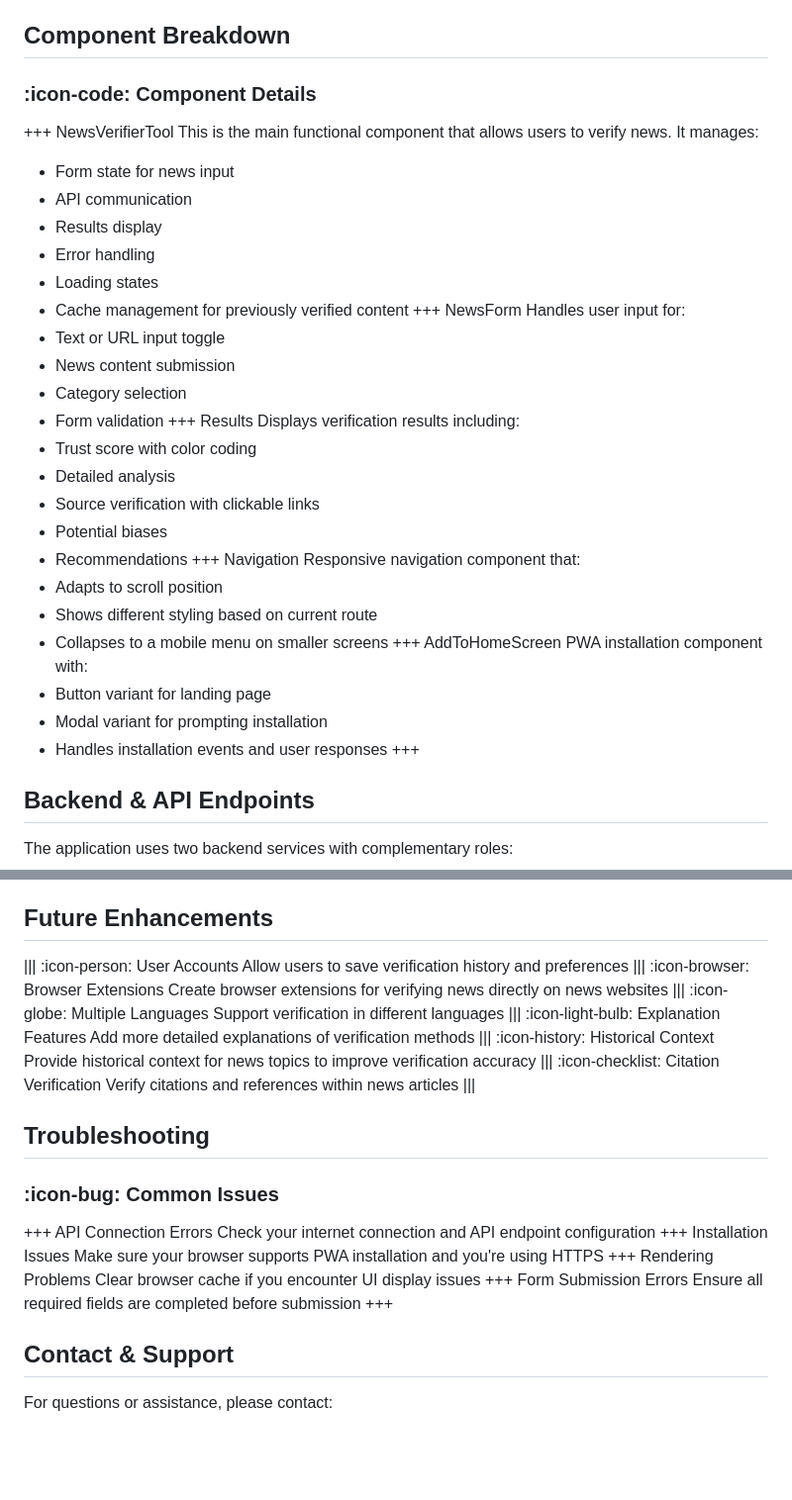
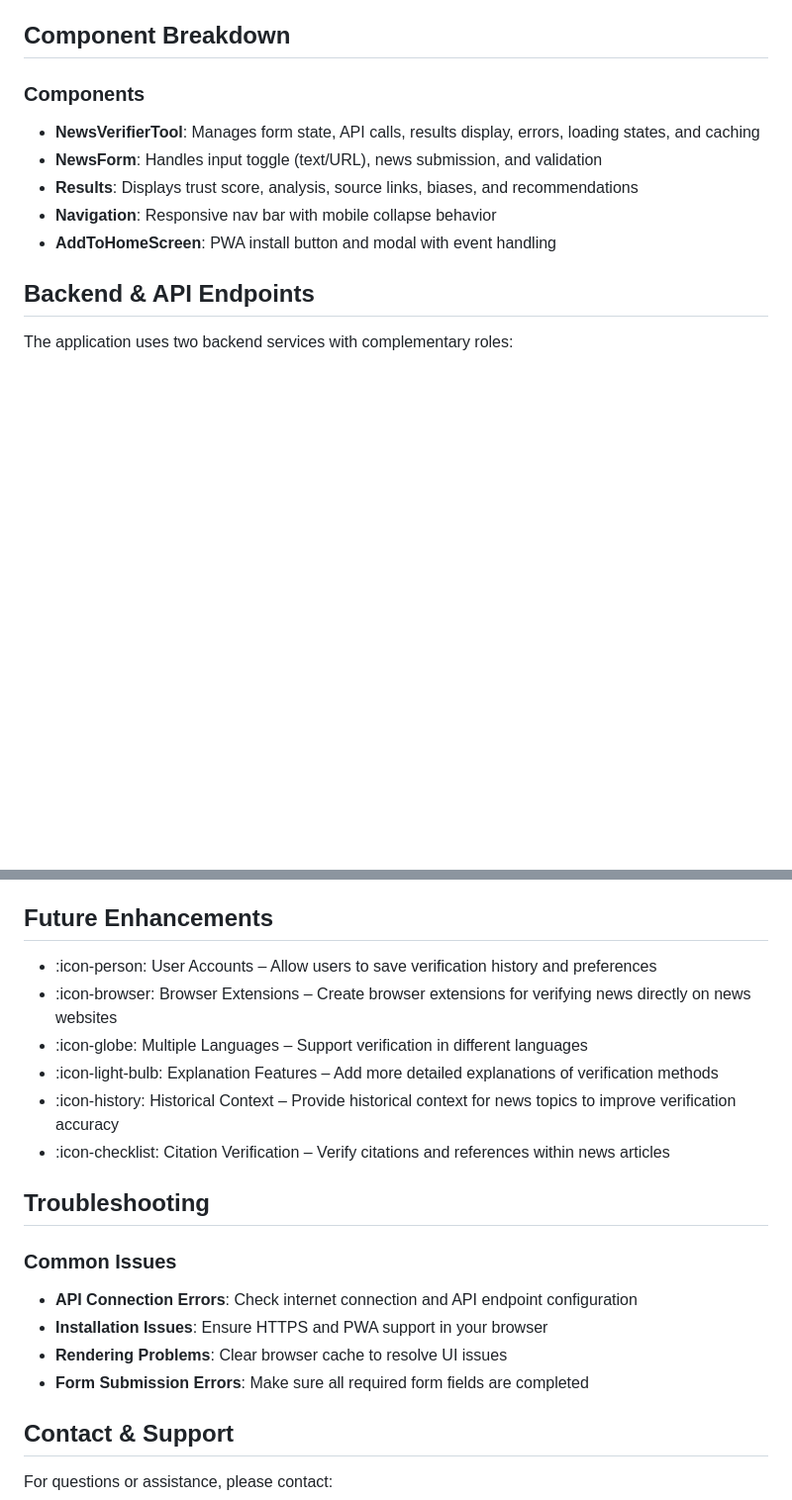
Before and after one commit to 0xarchit/Docs-Hosting, a Markdown page: FakeNews.md, 2 parts joined by grey strips. Shown: that part at 99% size. Drawn GitHub-style; blank space fills up the shorter version.

Commit message:
Refactor component breakdown in FakeNews.md for clarity and conciseness

```diff
--- a/FakeNews.md
+++ b/FakeNews.md
@@ -144,40 +144,13 @@ The functional page where users can submit news for verification.
 
 ## Component Breakdown
 
-### :icon-code: Component Details
+### Components
 
-+++ NewsVerifierTool
-This is the main functional component that allows users to verify news. It manages:
-- Form state for news input
-- API communication
-- Results display
-- Error handling
-- Loading states
-- Cache management for previously verified content
-+++ NewsForm
-Handles user input for:
-- Text or URL input toggle
-- News content submission
-- Category selection
-- Form validation
-+++ Results
-Displays verification results including:
-- Trust score with color coding
-- Detailed analysis
-- Source verification with clickable links
-- Potential biases
-- Recommendations
-+++ Navigation
-Responsive navigation component that:
-- Adapts to scroll position
-- Shows different styling based on current route
-- Collapses to a mobile menu on smaller screens
-+++ AddToHomeScreen
-PWA installation component with:
-- Button variant for landing page
-- Modal variant for prompting installation
-- Handles installation events and user responses
-+++
+- **NewsVerifierTool**: Manages form state, API calls, results display, errors, loading states, and caching
+- **NewsForm**: Handles input toggle (text/URL), news submission, and validation
+- **Results**: Displays trust score, analysis, source links, biases, and recommendations
+- **Navigation**: Responsive nav bar with mobile collapse behavior
+- **AddToHomeScreen**: PWA install button and modal with event handling
 
 ## Backend & API Endpoints
 
@@ -409,34 +382,21 @@ fake-news-detector/
 :icon-gear: **Build Optimization**: Production builds are optimized for size and performance
 
 ## Future Enhancements
-
-||| :icon-person: User Accounts
-Allow users to save verification history and preferences
-||| :icon-browser: Browser Extensions
-Create browser extensions for verifying news directly on news websites
-||| :icon-globe: Multiple Languages
-Support verification in different languages
-||| :icon-light-bulb: Explanation Features
-Add more detailed explanations of verification methods
-||| :icon-history: Historical Context
-Provide historical context for news topics to improve verification accuracy
-||| :icon-checklist: Citation Verification
-Verify citations and references within news articles
-|||
+- :icon-person: User Accounts – Allow users to save verification history and preferences
+- :icon-browser: Browser Extensions – Create browser extensions for verifying news directly on news websites
+- :icon-globe: Multiple Languages – Support verification in different languages
+- :icon-light-bulb: Explanation Features – Add more detailed explanations of verification methods
+- :icon-history: Historical Context – Provide historical context for news topics to improve verification accuracy
+- :icon-checklist: Citation Verification – Verify citations and references within news articles
 
 ## Troubleshooting
 
-### :icon-bug: Common Issues
+### Common Issues
 
-+++ API Connection Errors
-Check your internet connection and API endpoint configuration
-+++ Installation Issues
-Make sure your browser supports PWA installation and you're using HTTPS
-+++ Rendering Problems
-Clear browser cache if you encounter UI display issues
-+++ Form Submission Errors
-Ensure all required fields are completed before submission
-+++
+- **API Connection Errors**: Check internet connection and API endpoint configuration
+- **Installation Issues**: Ensure HTTPS and PWA support in your browser
+- **Rendering Problems**: Clear browser cache to resolve UI issues
+- **Form Submission Errors**: Make sure all required form fields are completed
 
 ## Contact & Support
 
```
